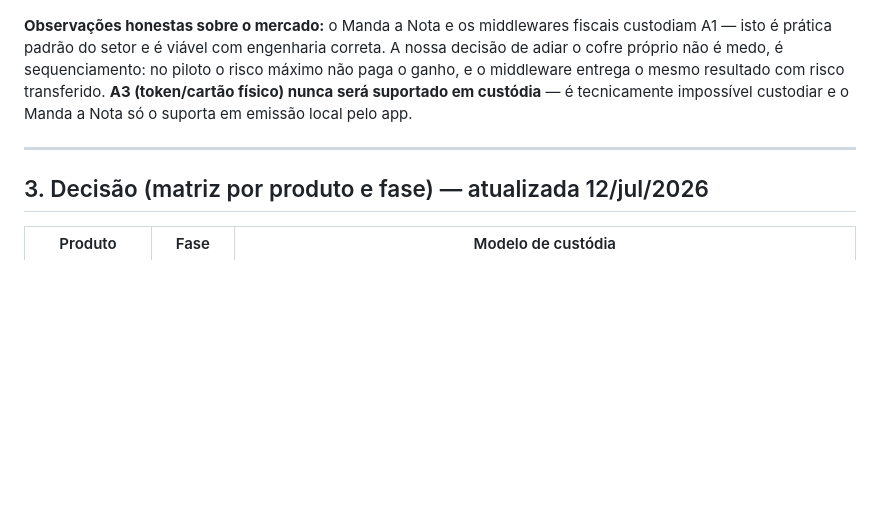
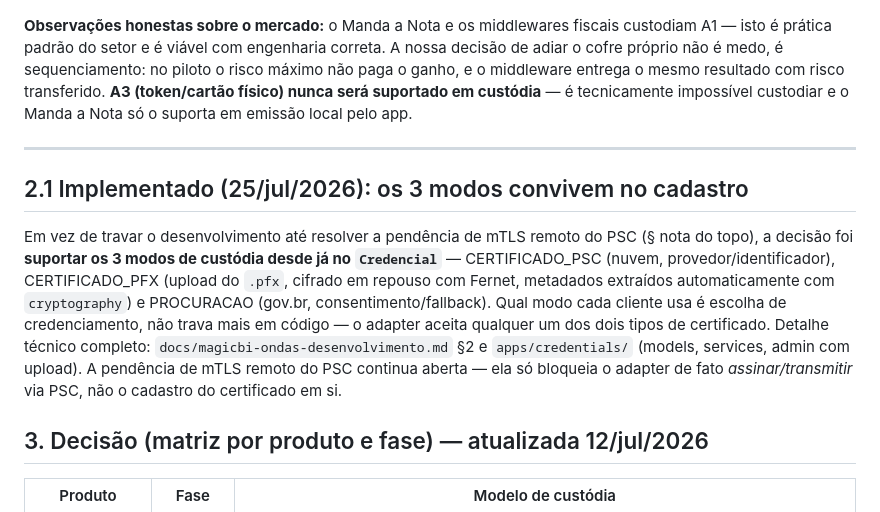
Before and after one commit to welkener/agentemagic, a Markdown page: docs/magicbi-custodia-fiscal.md, the part around the change. Drawn GitHub-style; blank space fills up the shorter version.

```diff
--- a/docs/magicbi-custodia-fiscal.md
+++ b/docs/magicbi-custodia-fiscal.md
@@ -67,6 +67,21 @@ impossível custodiar e o Manda a Nota só o suporta em emissão local pelo app.
 
 ---
 
+## 2.1 Implementado (25/jul/2026): os 3 modos convivem no cadastro
+
+Em vez de travar o desenvolvimento até resolver a pendência de mTLS remoto do
+PSC (§ nota do topo), a decisão foi **suportar os 3 modos de custódia desde
+já no `Credencial`** — CERTIFICADO_PSC (nuvem, provedor/identificador),
+CERTIFICADO_PFX (upload do `.pfx`, cifrado em repouso com Fernet, metadados
+extraídos automaticamente com `cryptography`) e PROCURACAO (gov.br,
+consentimento/fallback). Qual modo cada cliente usa é escolha de
+credenciamento, não trava mais em código — o adapter aceita qualquer um dos
+dois tipos de certificado. Detalhe técnico completo:
+`docs/magicbi-ondas-desenvolvimento.md` §2 e `apps/credentials/` (models,
+services, admin com upload). A pendência de mTLS remoto do PSC continua
+aberta — ela só bloqueia o adapter de fato *assinar/transmitir* via PSC, não
+o cadastro do certificado em si.
+
 ## 3. Decisão (matriz por produto e fase) — atualizada 12/jul/2026
 
 | Produto | Fase | Modelo de custódia |
```
Also changed, not shown: docs/magicbi-ondas-desenvolvimento.md (+53 -4 lines).
